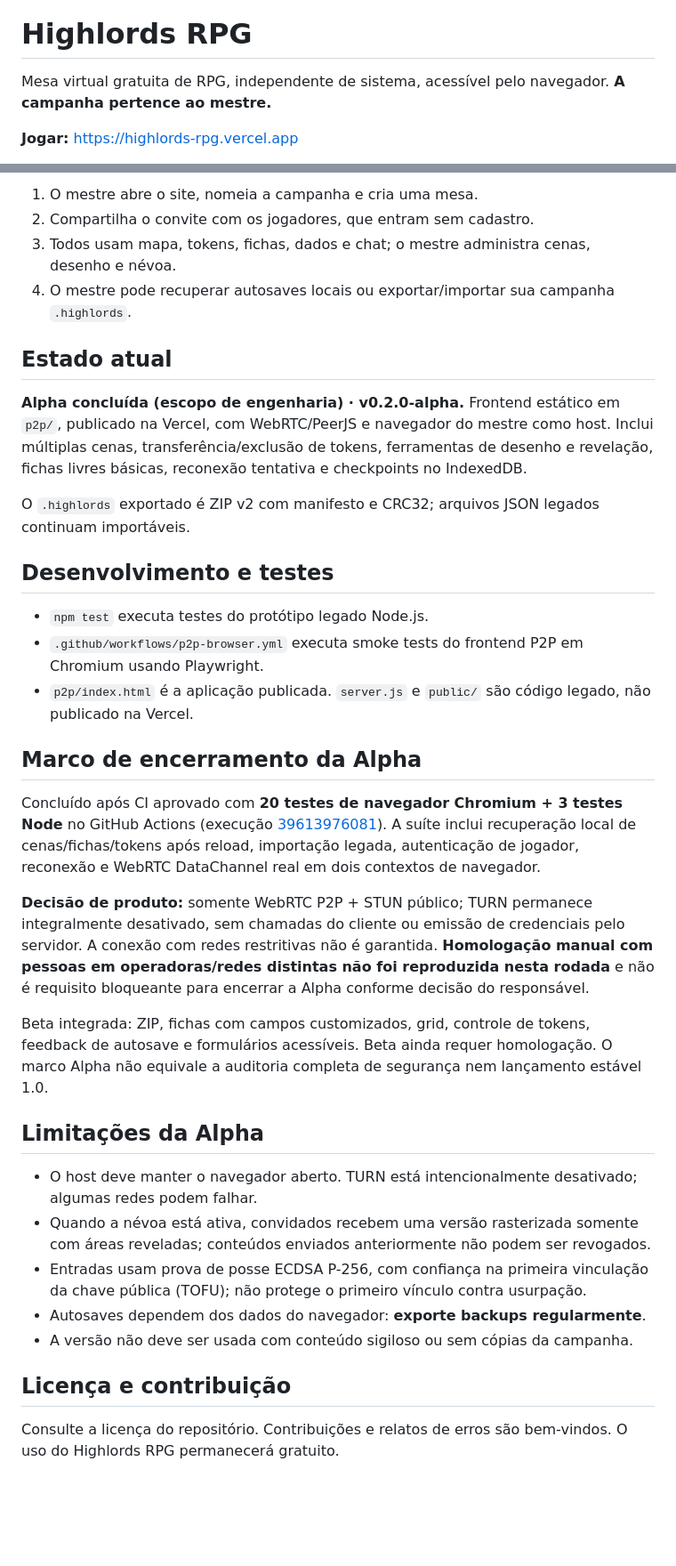
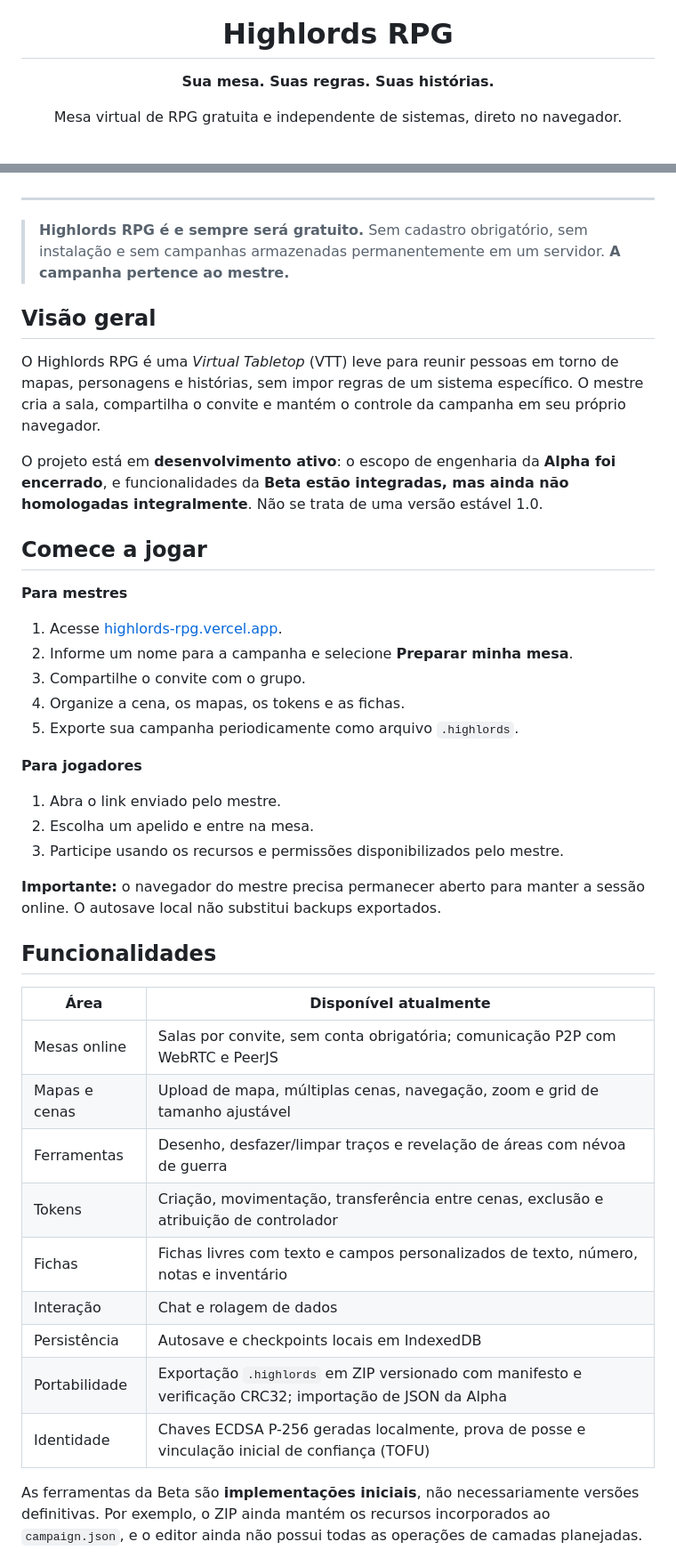
Before and after one commit to runawayez/highlords-rpg, a Markdown page: README.md, 2 parts joined by grey strips. Shown at 89% size. Rendered like a GitHub page; blank space fills up the shorter version.

Commit message:
docs: rewrite main README with professional project overview and honest beta status

```diff
--- a/README.md
+++ b/README.md
@@ -1,6 +5,6 @@
 # Highlords RPG
 
-Mesa virtual gratuita de RPG, independente de sistema, acessível pelo navegador. **A campanha pertence ao mestre.**
+**Sua mesa. Suas regras. Suas histórias.**
 
-**Jogar:** https://highlords-rpg.vercel.app
+Mesa virtual de RPG gratuita e independente de sistemas, direto no navegador.
 
@@ -8,37 +12,47 @@ Mesa virtual gratuita de RPG, independente de sistema, acessível pelo navegador
 
-1. O mestre abre o site, nomeia a campanha e cria uma mesa.
-2. Compartilha o convite com os jogadores, que entram sem cadastro.
-3. Todos usam mapa, tokens, fichas, dados e chat; o mestre administra cenas, desenho e névoa.
-4. O mestre pode recuperar autosaves locais ou exportar/importar sua campanha `.highlords`.
+</div>
 
-## Estado atual
+---
 
-**Alpha concluída (escopo de engenharia) · v0.2.0-alpha.** Frontend estático em `p2p/`, publicado na Vercel, com WebRTC/PeerJS e navegador do mestre como host. Inclui múltiplas cenas, transferência/exclusão de tokens, ferramentas de desenho e revelação, fichas livres básicas, reconexão tentativa e checkpoints no IndexedDB.
+> **Highlords RPG é e sempre será gratuito.** Sem cadastro obrigatório, sem instalação e sem campanhas armazenadas permanentemente em um servidor. **A campanha pertence ao mestre.**
 
-O `.highlords` exportado é ZIP v2 com manifesto e CRC32; arquivos JSON legados continuam importáveis.
+## Visão geral
 
-## Desenvolvimento e testes
+O Highlords RPG é uma *Virtual Tabletop* (VTT) leve para reunir pessoas em torno de mapas, personagens e histórias, sem impor regras de um sistema específico. O mestre cria a sala, compartilha o convite e mantém o controle da campanha em seu próprio navegador.
 
-- `npm test` executa testes do protótipo legado Node.js.
-- `.github/workflows/p2p-browser.yml` executa smoke tests do frontend P2P em Chromium usando Playwright.
-- `p2p/index.html` é a aplicação publicada. `server.js` e `public/` são código legado, não publicado na Vercel.
+O projeto está em **desenvolvimento ativo**: o escopo de engenharia da **Alpha foi encerrado**, e funcionalidades da **Beta estão integradas, mas ainda não homologadas integralmente**. Não se trata de uma versão estável 1.0.
 
-## Marco de encerramento da Alpha
+## Comece a jogar
 
-Concluído após CI aprovado com **20 testes de navegador Chromium + 3 testes Node** no GitHub Actions (execução [39613976081](https://github.com/runawayez/highlords-rpg/actions/runs/39613976081)). A suíte inclui recuperação local de cenas/fichas/tokens após reload, importação legada, autenticação de jogador, reconexão e WebRTC DataChannel real em dois contextos de navegador.
+**Para mestres**
 
-**Decisão de produto:** somente WebRTC P2P + STUN público; TURN permanece integralmente desativado, sem chamadas do cliente ou emissão de credenciais pelo servidor. A conexão com redes restritivas não é garantida. **Homologação manual com pessoas em operadoras/redes distintas não foi reproduzida nesta rodada** e não é requisito bloqueante para encerrar a Alpha conforme decisão do responsável.
+1. Acesse [highlords-rpg.vercel.app](https://highlords-rpg.vercel.app).
+2. Informe um nome para a campanha e selecione **Preparar minha mesa**.
+3. Compartilhe o convite com o grupo.
+4. Organize a cena, os mapas, os tokens e as fichas.
+5. Exporte sua campanha periodicamente como arquivo `.highlords`.
 
-Beta integrada: ZIP, fichas com campos customizados, grid, controle de tokens, feedback de autosave e formulários acessíveis. Beta ainda requer homologação. O marco Alpha não equivale a auditoria completa de segurança nem lançamento estável 1.0.
+**Para jogadores**
 
-## Limitações da Alpha
+1. Abra o link enviado pelo mestre.
+2. Escolha um apelido e entre na mesa.
+3. Participe usando os recursos e permissões disponibilizados pelo mestre.
 
-- O host deve manter o navegador aberto. TURN está intencionalmente desativado; algumas redes podem falhar.
-- Quando a névoa está ativa, convidados recebem uma versão rasterizada somente com áreas reveladas; conteúdos enviados anteriormente não podem ser revogados.
-- Entradas usam prova de posse ECDSA P-256, com confiança na primeira vinculação da chave pública (TOFU); não protege o primeiro vínculo contra usurpação.
-- Autosaves dependem dos dados do navegador: **exporte backups regularmente**.
-- A versão não deve ser usada com conteúdo sigiloso ou sem cópias da campanha.
+**Importante:** o navegador do mestre precisa permanecer aberto para manter a sessão online. O autosave local não substitui backups exportados.
 
-## Licença e contribuição
+## Funcionalidades
 
-Consulte a licença do repositório. Contribuições e relatos de erros são bem-vindos. O uso do Highlords RPG permanecerá gratuito.
+| Área | Disponível atualmente |
+| --- | --- |
+| Mesas online | Salas por convite, sem conta obrigatória; comunicação P2P com WebRTC e PeerJS |
+| Mapas e cenas | Upload de mapa, múltiplas cenas, navegação, zoom e grid de tamanho ajustável |
+| Ferramentas | Desenho, desfazer/limpar traços e revelação de áreas com névoa de guerra |
+| Tokens | Criação, movimentação, transferência entre cenas, exclusão e atribuição de controlador |
+| Fichas | Fichas livres com texto e campos personalizados de texto, número, notas e inventário |
+| Interação | Chat e rolagem de dados |
+| Persistência | Autosave e checkpoints locais em IndexedDB |
+| Portabilidade | Exportação `.highlords` em ZIP versionado com manifesto e verificação CRC32; importação de JSON da Alpha |
+| Identidade | Chaves ECDSA P-256 geradas localmente, prova de posse e vinculação inicial de confiança (TOFU) |
+
+As ferramentas da Beta são **implementações iniciais**, não necessariamente versões definitivas. Por exemplo, o ZIP ainda mantém os recursos incorporados ao `campaign.json`, e o editor ainda não possui todas as operações de camadas planejadas.
+
```
Also changed, not shown: other parts of README.md (+99 -1 lines).
